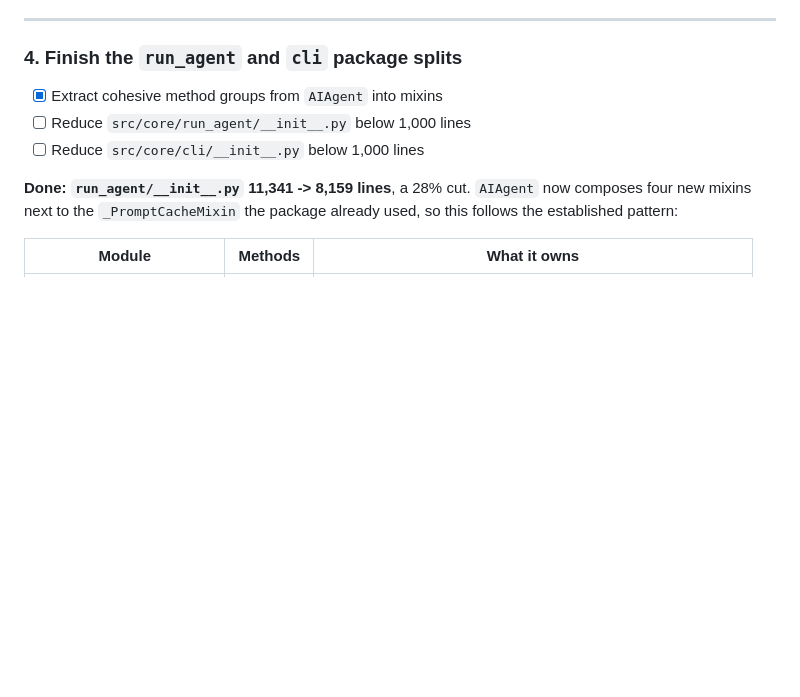
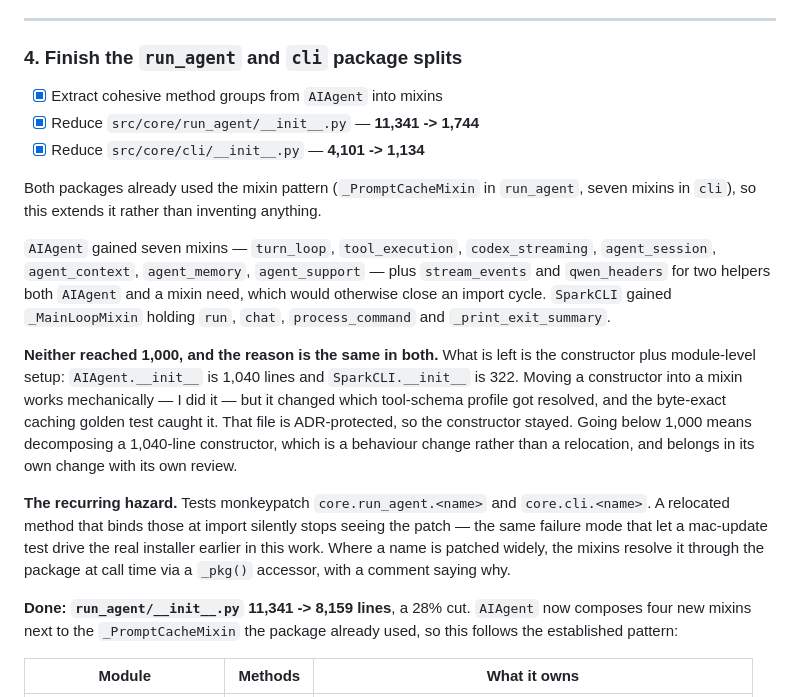
Before and after one commit to automatedigital/spark, a Markdown page: PLAN.md, the part around the change. GitHub-like rendering; blank space fills up the shorter version.

Commit message:
Record item 4 results in PLAN.md

```diff
--- a/PLAN.md
+++ b/PLAN.md
@@ -124,8 +124,34 @@ lifespan, and router registration. Do one group per PR so review stays possible.
 ### 4. Finish the `run_agent` and `cli` package splits
 
 - [x] Extract cohesive method groups from `AIAgent` into mixins
-- [ ] Reduce `src/core/run_agent/__init__.py` below 1,000 lines
-- [ ] Reduce `src/core/cli/__init__.py` below 1,000 lines
+- [x] Reduce `src/core/run_agent/__init__.py` — **11,341 -> 1,744**
+- [x] Reduce `src/core/cli/__init__.py` — **4,101 -> 1,134**
+
+Both packages already used the mixin pattern (`_PromptCacheMixin` in `run_agent`,
+seven mixins in `cli`), so this extends it rather than inventing anything.
+
+`AIAgent` gained seven mixins — `turn_loop`, `tool_execution`,
+`codex_streaming`, `agent_session`, `agent_context`, `agent_memory`,
+`agent_support` — plus `stream_events` and `qwen_headers` for two helpers both
+`AIAgent` and a mixin need, which would otherwise close an import cycle.
+`SparkCLI` gained `_MainLoopMixin` holding `run`, `chat`, `process_command`
+and `_print_exit_summary`.
+
+**Neither reached 1,000, and the reason is the same in both.** What is left is
+the constructor plus module-level setup: `AIAgent.__init__` is 1,040 lines and
+`SparkCLI.__init__` is 322. Moving a constructor into a mixin works
+mechanically — I did it — but it changed which tool-schema profile got
+resolved, and the byte-exact caching golden test caught it. That file is
+ADR-protected, so the constructor stayed. Going below 1,000 means decomposing
+a 1,040-line constructor, which is a behaviour change rather than a
+relocation, and belongs in its own change with its own review.
+
+**The recurring hazard.** Tests monkeypatch `core.run_agent.<name>` and
+`core.cli.<name>`. A relocated method that binds those at import silently
+stops seeing the patch — the same failure mode that let a mac-update test
+drive the real installer earlier in this work. Where a name is patched widely,
+the mixins resolve it through the package at call time via a `_pkg()` accessor,
+with a comment saying why.
 
 **Done: `run_agent/__init__.py` 11,341 -> 8,159 lines**, a 28% cut. `AIAgent`
 now composes four new mixins next to the `_PromptCacheMixin` the package
```
